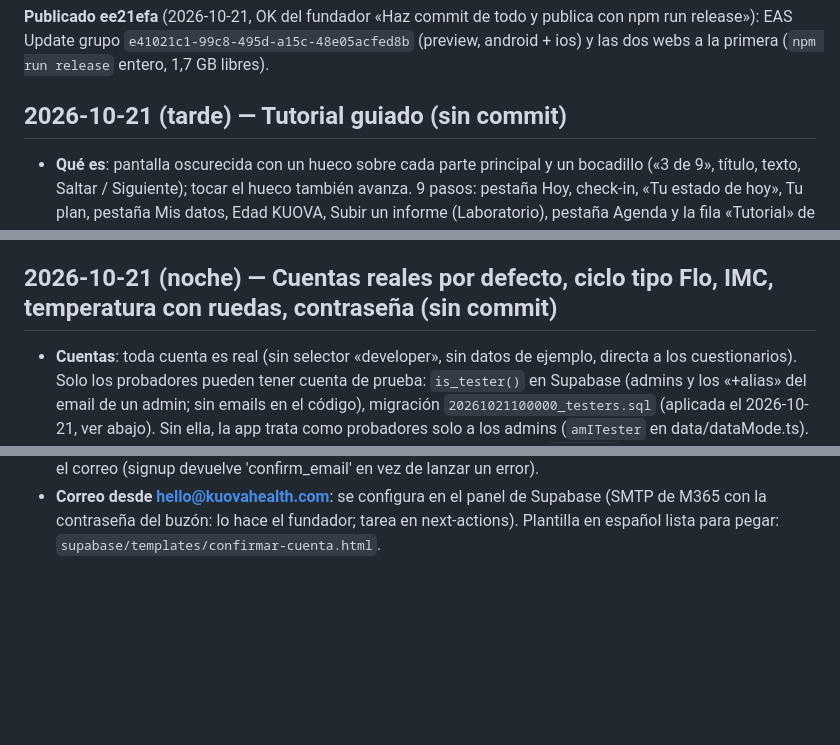
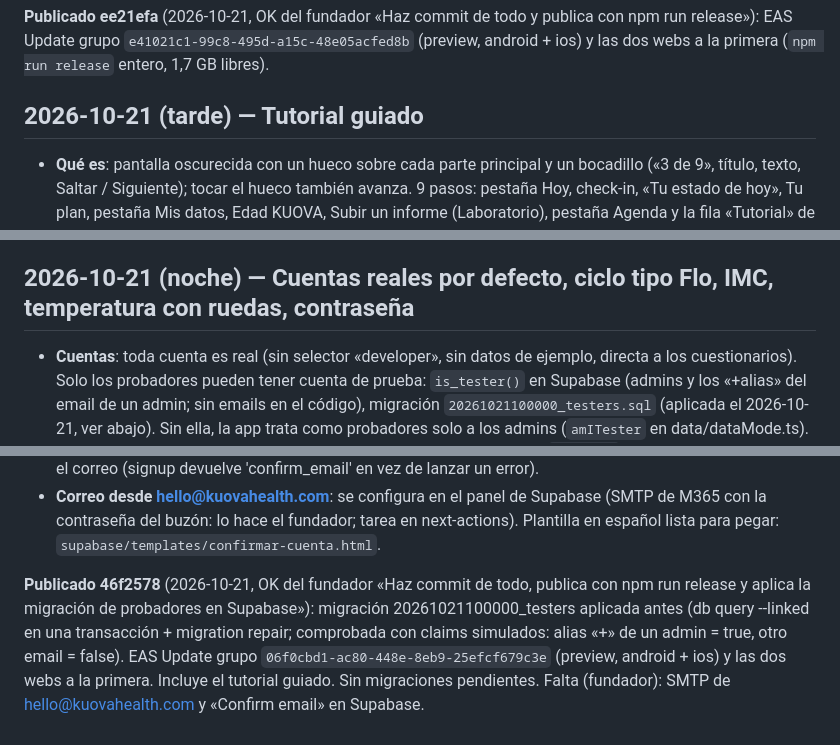
Before and after one commit to AstorAmor/HomeTest, a Markdown page: HANDOFF.md, 3 parts joined by grey strips. Rendered like a GitHub page; blank space fills up the shorter version.

Commit message:
Handoff: publicado 46f2578 (EAS 06f0cbd1) y migración de probadores aplicada
Co-Authored-By: Claude Opus 5.5 <noreply@anthropic.com>

```diff
--- a/HANDOFF.md
+++ b/HANDOFF.md
@@ -1430,7 +1430,7 @@ Incluye el timbre del entrenamiento (3ef2529): en los APK 1.0 solo se degrada; e
 
 **Publicado ee21efa** (2026-10-21, OK del fundador «Haz commit de todo y publica con npm run release»): EAS Update grupo `e41021c1-99c8-495d-a15c-48e05acfed8b` (preview, android + ios) y las dos webs a la primera (`npm run release` entero, 1,7 GB libres).
 
-## 2026-10-21 (tarde) — Tutorial guiado (sin commit)
+## 2026-10-21 (tarde) — Tutorial guiado
 
 - **Qué es**: pantalla oscurecida con un hueco sobre cada parte principal y un bocadillo («3 de 9», título, texto,
   Saltar / Siguiente); tocar el hueco también avanza. 9 pasos: pestaña Hoy, check-in, «Tu estado de hoy», Tu plan,
@@ -1449,7 +1449,7 @@ Incluye el timbre del entrenamiento (3ef2529): en los APK 1.0 solo se degrada; e
   vuelven arriba y el aviso del perfil genético sale al acabar. En el móvil sin probar (coordenadas con
   statusBarTranslucent y edge-to-edge).
 
-## 2026-10-21 (noche) — Cuentas reales por defecto, ciclo tipo Flo, IMC, temperatura con ruedas, contraseña (sin commit)
+## 2026-10-21 (noche) — Cuentas reales por defecto, ciclo tipo Flo, IMC, temperatura con ruedas, contraseña
 
 - **Cuentas**: toda cuenta es real (sin selector «developer», sin datos de ejemplo, directa a los cuestionarios).
   Solo los probadores pueden tener cuenta de prueba: `is_tester()` en Supabase (admins y los «+alias» del email de un
@@ -1478,3 +1478,5 @@ Incluye el timbre del entrenamiento (3ef2529): en los APK 1.0 solo se degrada; e
 - **Correo desde hello@kuovahealth.com**: se configura en el panel de Supabase (SMTP de M365 con la contraseña del
   buzón: lo hace el fundador; tarea en next-actions). Plantilla en español lista para pegar:
   `supabase/templates/confirmar-cuenta.html`.
+
+**Publicado 46f2578** (2026-10-21, OK del fundador «Haz commit de todo, publica con npm run release y aplica la migración de probadores en Supabase»): migración 20261021100000_testers aplicada antes (db query --linked en una transacción + migration repair; comprobada con claims simulados: alias «+» de un admin = true, otro email = false). EAS Update grupo `06f0cbd1-ac80-448e-8eb9-25efcf679c3e` (preview, android + ios) y las dos webs a la primera. Incluye el tutorial guiado. Sin migraciones pendientes. Falta (fundador): SMTP de hello@kuovahealth.com y «Confirm email» en Supabase.
```
